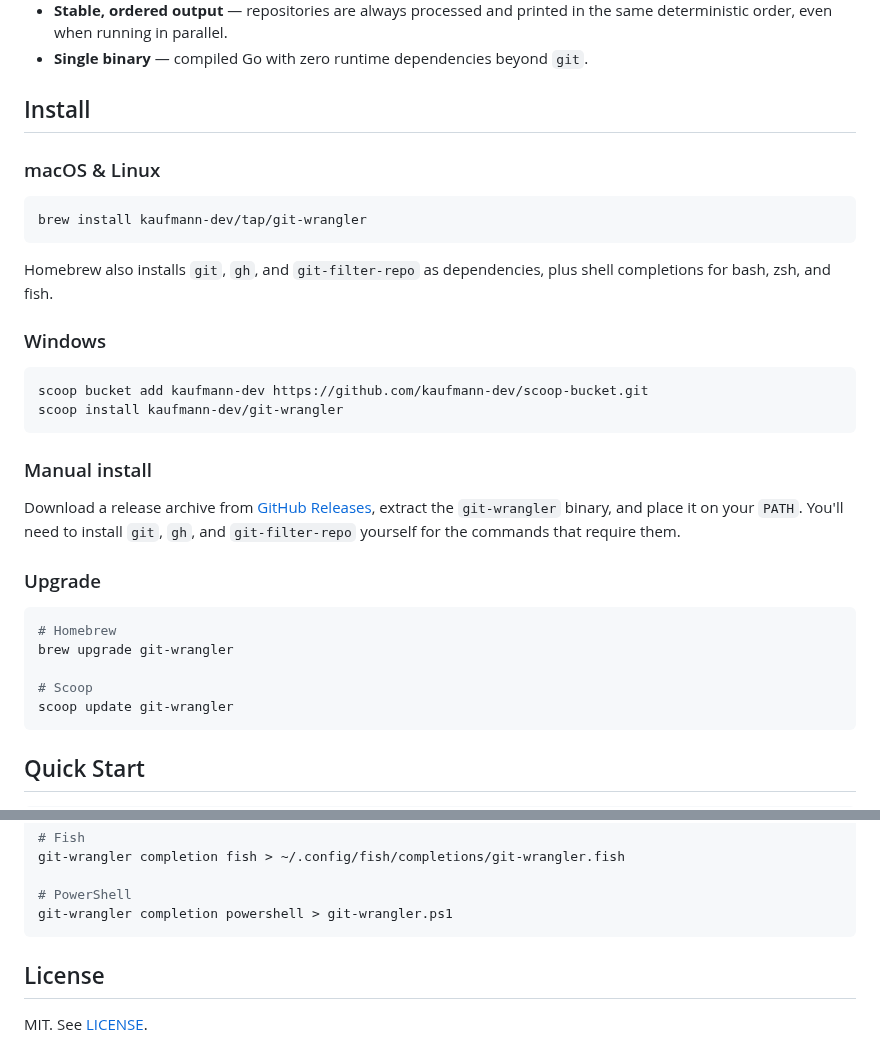
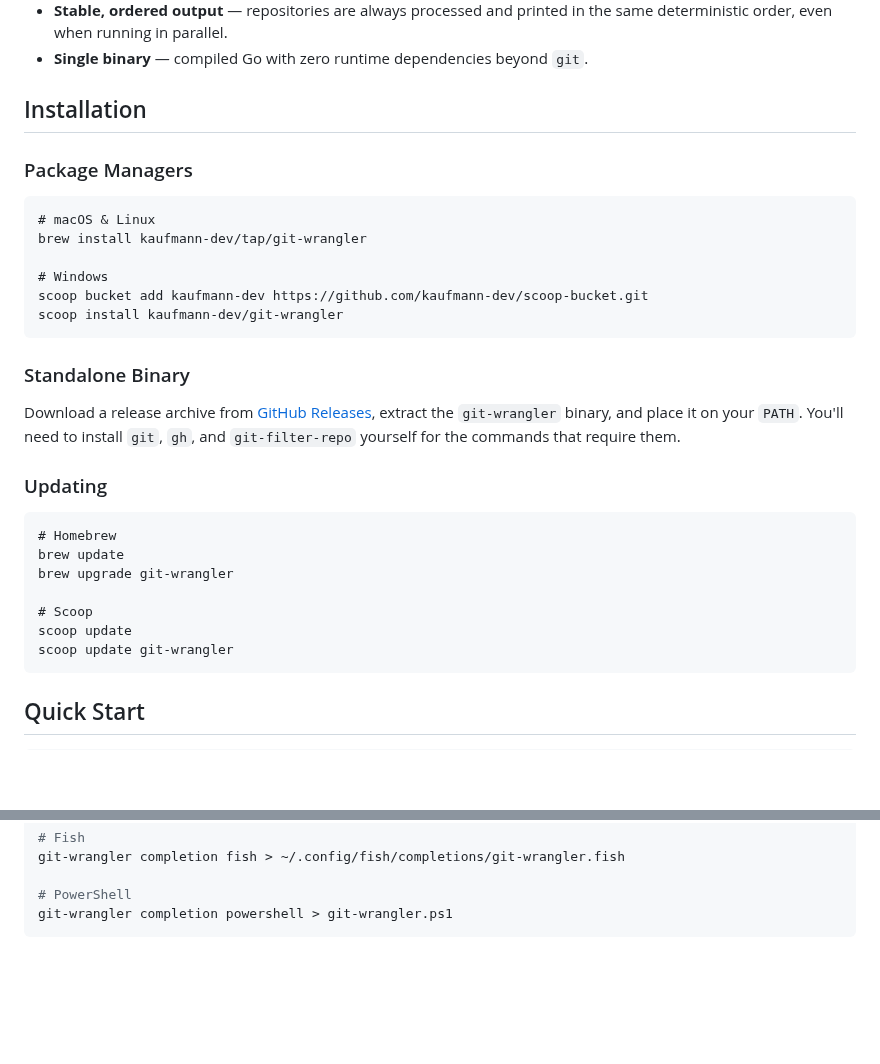
Before and after one commit to kaufmann-dev/git-wrangler, a Markdown page: README.md, 2 parts joined by grey strips. Drawn GitHub-style; blank space fills up the shorter version.

Commit message:
docs: restructure installation and update sections
Reorganizes README installation instructions into package managers and standalone binary, adds update commands for brew and scoop, and removes duplicate license section.

````diff
--- a/README.md
+++ b/README.md
@@ -43,38 +43,35 @@ directory and runs operations across all of them in one pass:
   the same deterministic order, even when running in parallel.
 - **Single binary** — compiled Go with zero runtime dependencies beyond `git`.
 
-## Install
+## Installation
 
-### macOS & Linux
+### Package Managers
 
-```bash
+```
+# macOS & Linux
 brew install kaufmann-dev/tap/git-wrangler
-```
 
-Homebrew also installs `git`, `gh`, and `git-filter-repo` as dependencies, plus
-shell completions for bash, zsh, and fish.
-
-### Windows
-
-```powershell
+# Windows
 scoop bucket add kaufmann-dev https://github.com/kaufmann-dev/scoop-bucket.git
 scoop install kaufmann-dev/git-wrangler
 ```
 
-### Manual install
+### Standalone Binary
 
 Download a release archive from
 [GitHub Releases](https://github.com/kaufmann-dev/git-wrangler/releases), extract
 the `git-wrangler` binary, and place it on your `PATH`. You'll need to install
 `git`, `gh`, and `git-filter-repo` yourself for the commands that require them.
 
-### Upgrade
+### Updating
 
-```bash
+```
 # Homebrew
+brew update
 brew upgrade git-wrangler
 
 # Scoop
+scoop update
 scoop update git-wrangler
 ```
 
@@ -214,7 +211,3 @@ git-wrangler completion fish > ~/.config/fish/completions/git-wrangler.fish
 # PowerShell
 git-wrangler completion powershell > git-wrangler.ps1
 ```
-
-## License
-
-MIT. See [LICENSE](LICENSE).
````
